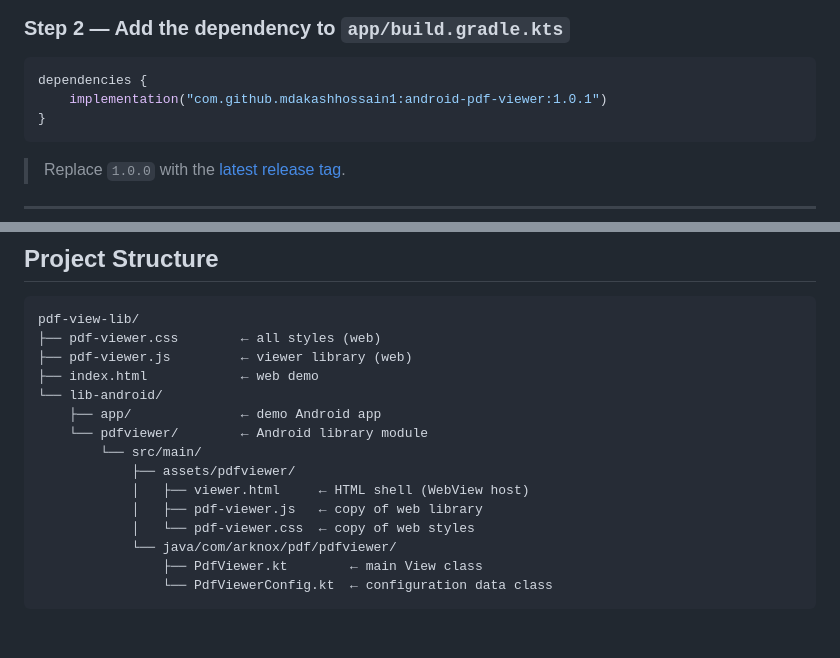
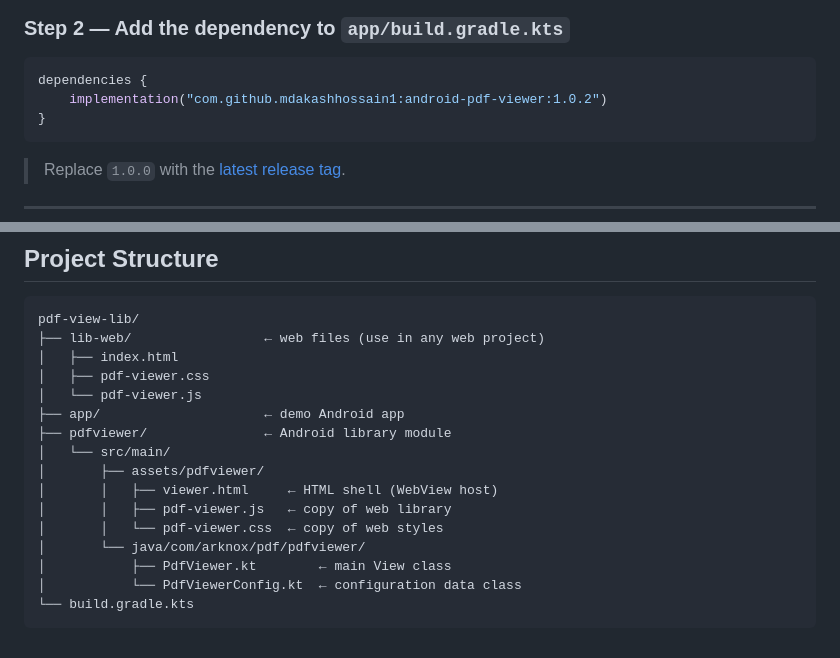
Before and after one commit to mdakashhossain1/android-pdf-viewer, a Markdown page: README.md, 2 parts joined by grey strips. Drawn GitHub-style.

Commit message:
docs: update README with new version and project structure

````diff
--- a/README.md
+++ b/README.md
@@ -25,7 +25,7 @@ dependencyResolutionManagement {
 
 ```kotlin
 dependencies {
-    implementation("com.github.mdakashhossain1:android-pdf-viewer:1.0.1")
+    implementation("com.github.mdakashhossain1:android-pdf-viewer:1.0.2")
 }
 ```
 
@@ -258,18 +258,19 @@ pickPdf.launch("application/pdf")
 
 ```
 pdf-view-lib/
-├── pdf-viewer.css        ← all styles (web)
-├── pdf-viewer.js         ← viewer library (web)
-├── index.html            ← web demo
-└── lib-android/
-    ├── app/              ← demo Android app
-    └── pdfviewer/        ← Android library module
-        └── src/main/
-            ├── assets/pdfviewer/
-            │   ├── viewer.html     ← HTML shell (WebView host)
-            │   ├── pdf-viewer.js   ← copy of web library
-            │   └── pdf-viewer.css  ← copy of web styles
-            └── java/com/arknox/pdf/pdfviewer/
-                ├── PdfViewer.kt        ← main View class
-                └── PdfViewerConfig.kt  ← configuration data class
+├── lib-web/                 ← web files (use in any web project)
+│   ├── index.html
+│   ├── pdf-viewer.css
+│   └── pdf-viewer.js
+├── app/                     ← demo Android app
+├── pdfviewer/               ← Android library module
+│   └── src/main/
+│       ├── assets/pdfviewer/
+│       │   ├── viewer.html     ← HTML shell (WebView host)
+│       │   ├── pdf-viewer.js   ← copy of web library
+│       │   └── pdf-viewer.css  ← copy of web styles
+│       └── java/com/arknox/pdf/pdfviewer/
+│           ├── PdfViewer.kt        ← main View class
+│           └── PdfViewerConfig.kt  ← configuration data class
+└── build.gradle.kts
 ```
````
